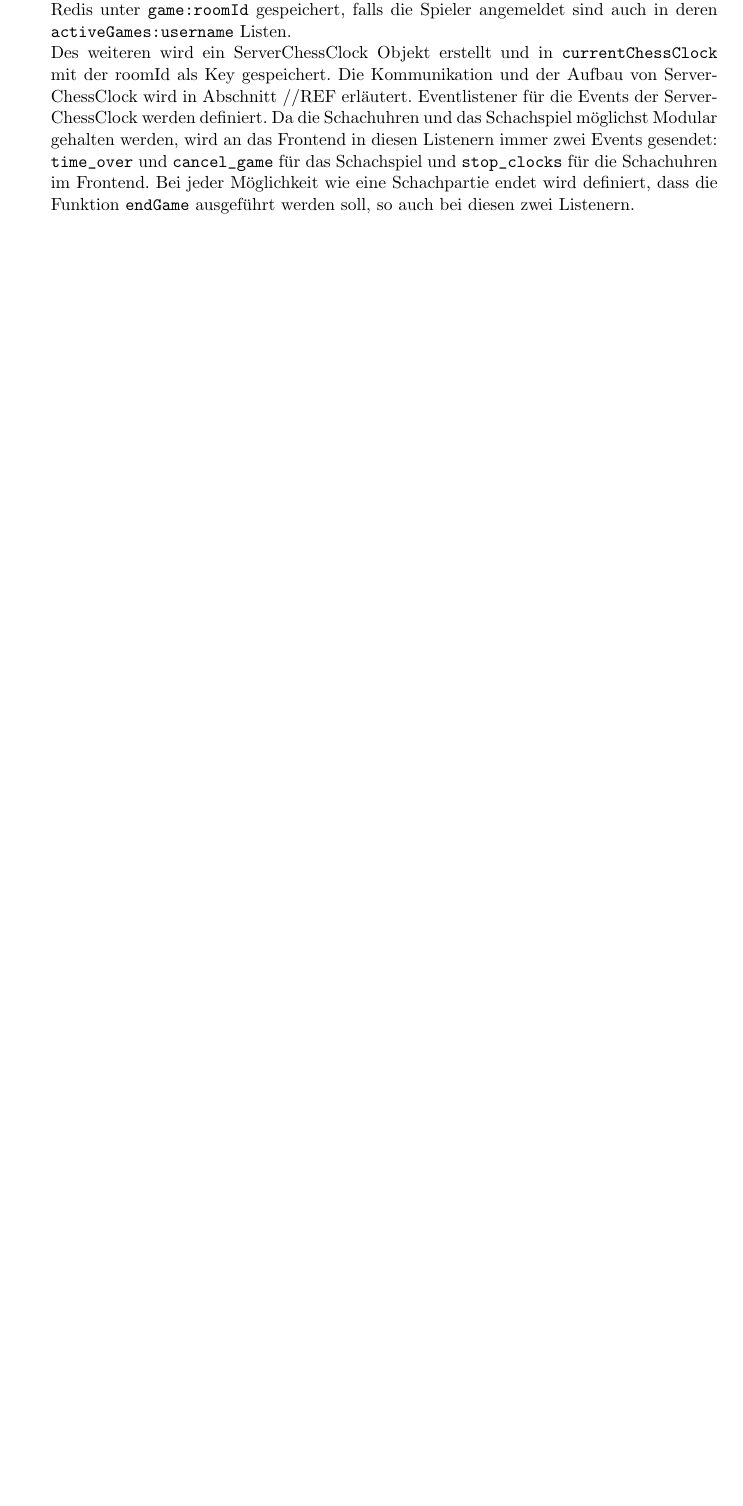
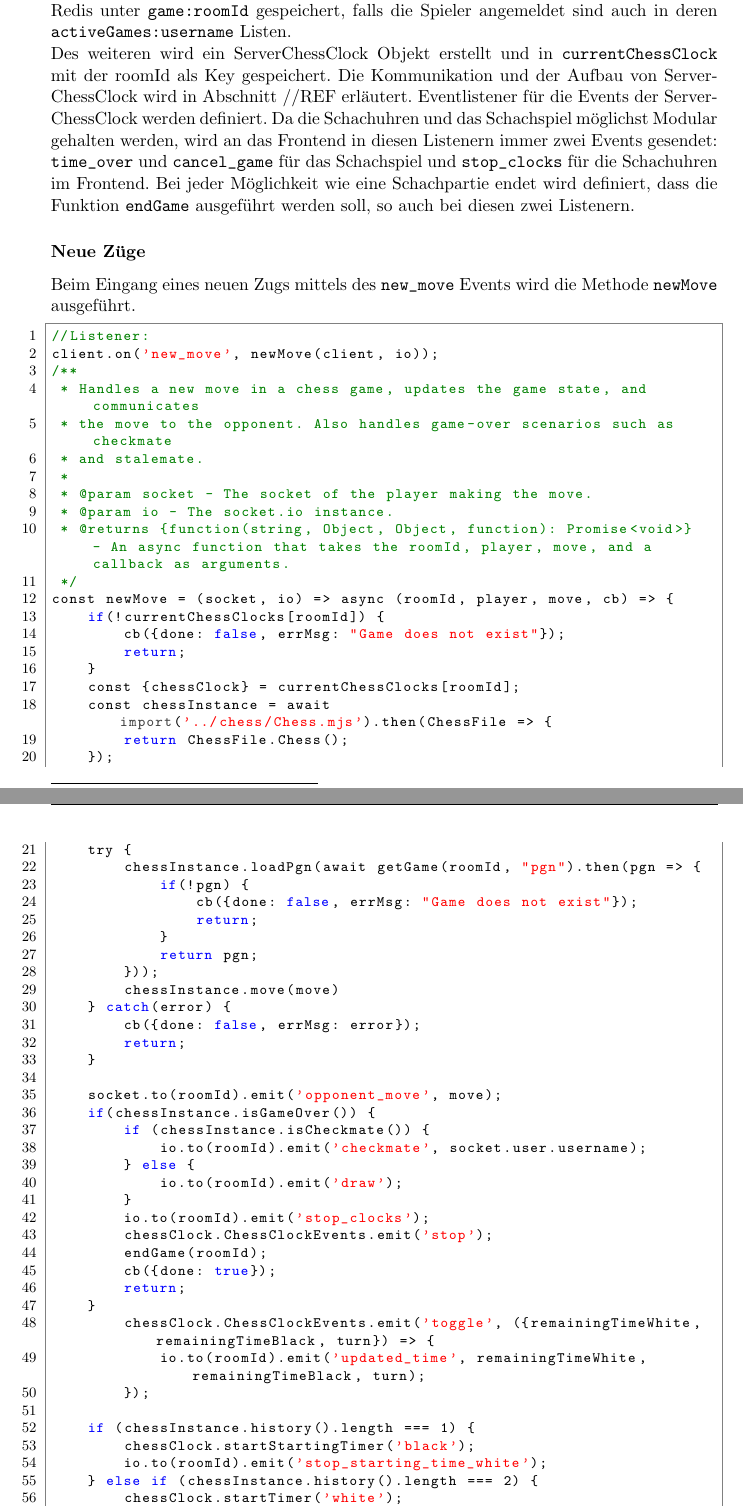
Before and after one commit to jasperfue/Gambit, a LaTeX document (Bachelorarbeit/Bachelorarbeit.tex, which reads Bachelorarbeit/Implementierung.tex): part of page 81 of 86 before the commit and two parts of pages 81 and 82 of 88 after it, the two joined at a grey line, cut so that both start at the same text, the shorter picture padded with empty space. Compiled offline with pdfLaTeX.

Commit message:
Bisschen refactoring und geschrieben

```diff
--- a/Bachelorarbeit/Implementierung.tex
+++ b/Bachelorarbeit/Implementierung.tex
@@ -601,3 +602,63 @@ Des weiteren wird ein ServerChessClock Objekt erstellt und in \verb|currentChess
 Eventlistener für die Events der ServerChessClock werden definiert.
 Da die Schachuhren und das Schachspiel möglichst Modular gehalten werden, wird an das Frontend in diesen Listenern immer zwei Events gesendet: \verb|time_over| und \verb|cancel_game| für das Schachspiel und \verb|stop_clocks| für die Schachuhren im Frontend. Bei jeder Möglichkeit wie eine Schachpartie endet wird definiert, dass die Funktion \verb|endGame| ausgeführt werden soll, so auch bei diesen zwei Listenern.
 
+\subsubsection{Neue Züge}
+Beim Eingang eines neuen Zugs mittels des \verb|new_move| Events wird die Methode \verb|newMove| ausgeführt.
+\begin{lstlisting}[style=codeStyle, caption={newMove Methode die beim Eingang eines neuen Zugs aufgerufen wird}, label={lst:newMove}]
+//Listener:
+client.on('new_move', newMove(client, io));
+/**
+ * Handles a new move in a chess game, updates the game state, and communicates
+ * the move to the opponent. Also handles game-over scenarios such as checkmate
+ * and stalemate.
+ *
+ * @param socket - The socket of the player making the move.
+ * @param io - The socket.io instance.
+ * @returns {function(string, Object, Object, function): Promise<void>} - An async function that takes the roomId, player, move, and a callback as arguments.
+ */
+const newMove = (socket, io) => async (roomId, player, move, cb) => {
+    if(!currentChessClocks[roomId]) {
+        cb({done: false, errMsg: "Game does not exist"});
+        return;
+    }
+    const {chessClock} = currentChessClocks[roomId];
+    const chessInstance = await import('../chess/Chess.mjs').then(ChessFile => {
+        return ChessFile.Chess();
+    });
+    try {
+        chessInstance.loadPgn(await getGame(roomId, "pgn").then(pgn => {
+            if(!pgn) {
+                cb({done: false, errMsg: "Game does not exist"});
+                return;
+            }
+            return pgn;
+        }));
+        chessInstance.move(move)
+    } catch(error) {
+        cb({done: false, errMsg: error});
+        return;
+    }
+
+    socket.to(roomId).emit('opponent_move', move);
+    if(chessInstance.isGameOver()) {
+        if (chessInstance.isCheckmate()) {
+            io.to(roomId).emit('checkmate', socket.user.username);
+        } else {
+            io.to(roomId).emit('draw');
+        }
+        io.to(roomId).emit('stop_clocks');
+        chessClock.ChessClockEvents.emit('stop');
+        endGame(roomId);
+        cb({done: true});
+        return;
+    }
+        chessClock.ChessClockEvents.emit('toggle', ({remainingTimeWhite, remainingTimeBlack, turn}) => {
+            io.to(roomId).emit('updated_time', remainingTimeWhite, remainingTimeBlack, turn);
+        });
+
+    if (chessInstance.history().length === 1) {
+        chessClock.startStartingTimer('black');
+        io.to(roomId).emit('stop_starting_time_white');
+    } else if (chessInstance.history().length === 2) {
+        chessClock.startTimer('white');
+        io.to(roomId).emit('stop_starting_time_black');
```
Also changed, not shown: Bachelorarbeit/Bachelorarbeit.pdf, Bachelorarbeit/Implementierung.tex (16 more changed lines), 7 other files.
